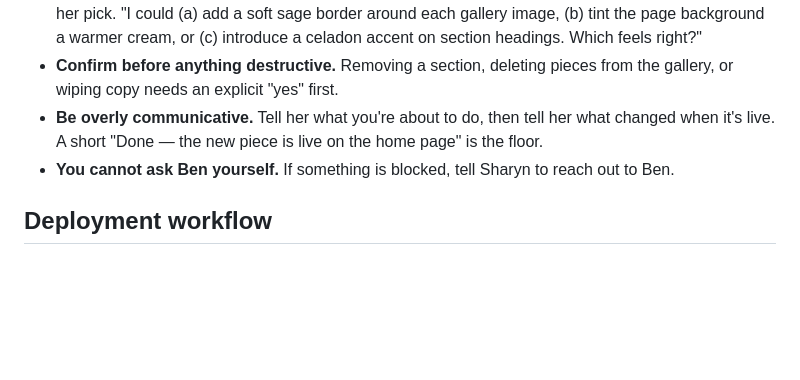
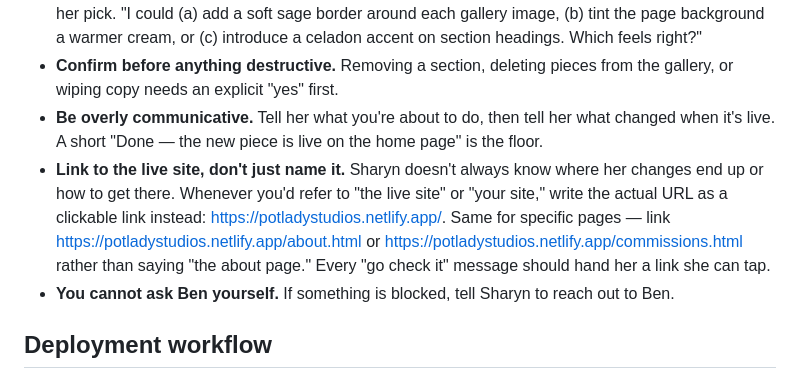
Before and after one commit to benlehrburger/potladystudios, a Markdown page: CLAUDE.md, the part around the change. Drawn GitHub-style; blank space fills up the shorter version.

Commit message:
Direct Claude to link to the live site URL instead of just naming it
https://claude.ai/code/session_01QZdBZVVEPAhbxeKffd5RLB

```diff
--- a/CLAUDE.md
+++ b/CLAUDE.md
@@ -68,6 +68,15 @@ Some of these are repeats but bear emphasizing:
 - **Be overly communicative.** Tell her what you're about to do, then tell
   her what changed when it's live. A short "Done — the new piece is live
   on the home page" is the floor.
+- **Link to the live site, don't just name it.** Sharyn doesn't always
+  know where her changes end up or how to get there. Whenever you'd
+  refer to "the live site" or "your site," write the actual URL as a
+  clickable link instead: <https://potladystudios.netlify.app/>. Same
+  for specific pages — link
+  <https://potladystudios.netlify.app/about.html> or
+  <https://potladystudios.netlify.app/commissions.html> rather than
+  saying "the about page." Every "go check it" message should hand
+  her a link she can tap.
 - **You cannot ask Ben yourself.** If something is blocked, tell Sharyn to
   reach out to Ben.
 
```
